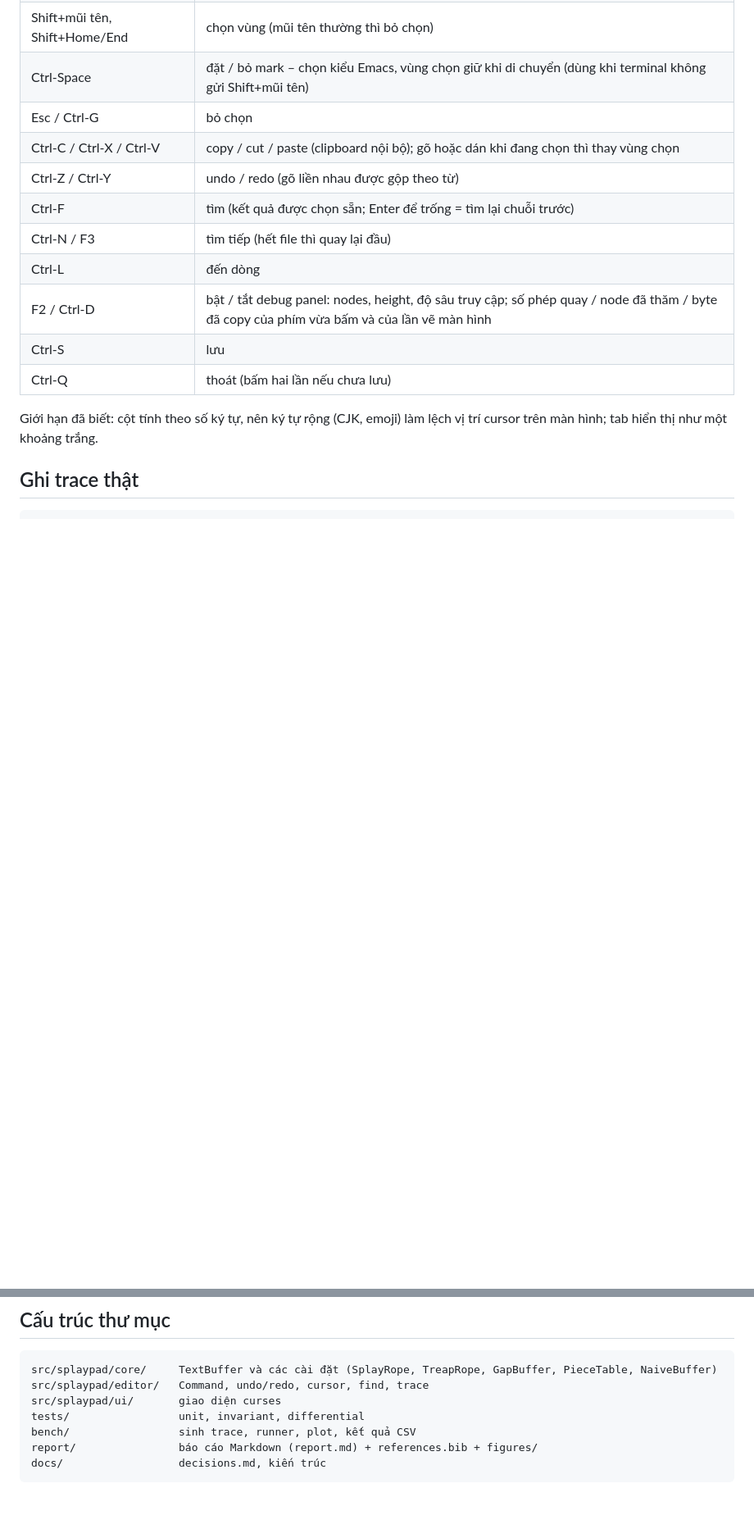
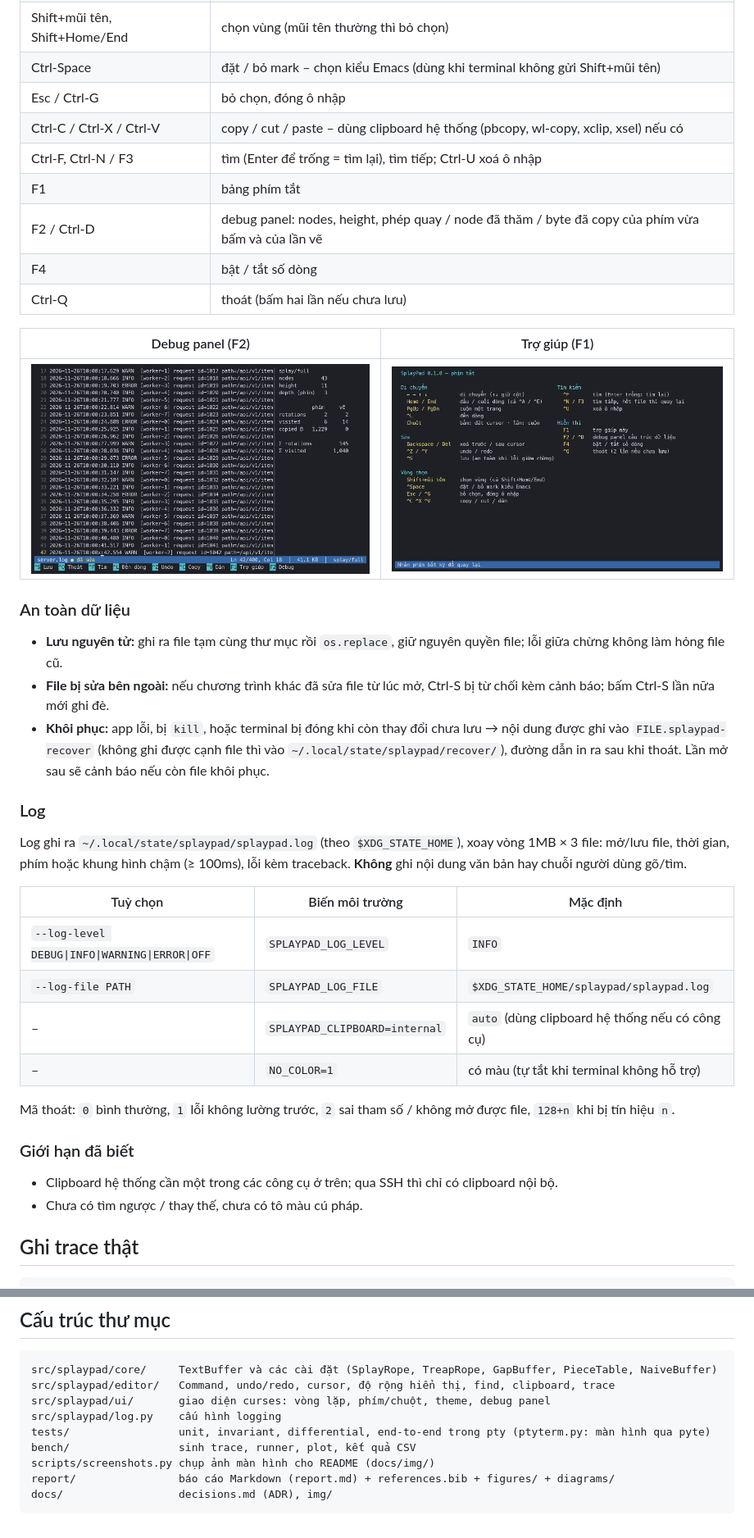
Before and after one commit to anhdd17/splaypad-editor, a Markdown page: README.md, 2 parts joined by grey strips. Shown at 82% size. Drawn GitHub-style; pictures changed too: docs/img/debug-panel.png (added), docs/img/help.png (added); blank space fills up the shorter version.

Commit message:
UI: cột hiển thị (tab, chữ rộng), cột số dòng, theme màu + NO_COLOR, thanh gợi ý, trợ giúp F1, chuột, dán một bước, clipboard hệ thống, chỉ đọc; test màn hình qua pyte

````diff
--- a/README.md
+++ b/README.md
@@ -36,17 +44,46 @@ không làm hỏng file cũ.
 | Shift+mũi tên, Shift+Home/End | chọn vùng (mũi tên thường thì bỏ chọn) |
-| Ctrl-Space | đặt / bỏ mark – chọn kiểu Emacs, vùng chọn giữ khi di chuyển (dùng khi terminal không gửi Shift+mũi tên) |
-| Esc / Ctrl-G | bỏ chọn |
-| Ctrl-C / Ctrl-X / Ctrl-V | copy / cut / paste (clipboard nội bộ); gõ hoặc dán khi đang chọn thì thay vùng chọn |
-| Ctrl-Z / Ctrl-Y | undo / redo (gõ liền nhau được gộp theo từ) |
-| Ctrl-F | tìm (kết quả được chọn sẵn; Enter để trống = tìm lại chuỗi trước) |
-| Ctrl-N / F3 | tìm tiếp (hết file thì quay lại đầu) |
-| Ctrl-L | đến dòng |
-| F2 / Ctrl-D | bật / tắt debug panel: nodes, height, độ sâu truy cập; số phép quay / node đã thăm / byte đã copy của phím vừa bấm và của lần vẽ màn hình |
-| Ctrl-S | lưu |
+| Ctrl-Space | đặt / bỏ mark – chọn kiểu Emacs (dùng khi terminal không gửi Shift+mũi tên) |
+| Esc / Ctrl-G | bỏ chọn, đóng ô nhập |
+| Ctrl-C / Ctrl-X / Ctrl-V | copy / cut / paste – dùng clipboard hệ thống (pbcopy, wl-copy, xclip, xsel) nếu có |
+| Ctrl-F, Ctrl-N / F3 | tìm (Enter để trống = tìm lại), tìm tiếp; Ctrl-U xoá ô nhập |
+| F1 | bảng phím tắt |
+| F2 / Ctrl-D | debug panel: nodes, height, phép quay / node đã thăm / byte đã copy của phím vừa bấm và của lần vẽ |
+| F4 | bật / tắt số dòng |
 | Ctrl-Q | thoát (bấm hai lần nếu chưa lưu) |
 
-Giới hạn đã biết: cột tính theo số ký tự, nên ký tự rộng (CJK, emoji) làm lệch vị trí cursor trên màn hình;
-tab hiển thị như một khoảng trắng.
+| Debug panel (F2) | Trợ giúp (F1) |
+|---|---|
+| ![debug panel](docs/img/debug-panel.png) | ![trợ giúp](docs/img/help.png) |
+
+### An toàn dữ liệu
+
+- **Lưu nguyên tử:** ghi ra file tạm cùng thư mục rồi `os.replace`, giữ nguyên quyền file; lỗi giữa chừng không làm
+  hỏng file cũ.
+- **File bị sửa bên ngoài:** nếu chương trình khác đã sửa file từ lúc mở, Ctrl-S bị từ chối kèm cảnh báo; bấm Ctrl-S
+  lần nữa mới ghi đè.
+- **Khôi phục:** app lỗi, bị `kill`, hoặc terminal bị đóng khi còn thay đổi chưa lưu → nội dung được ghi vào
+  `FILE.splaypad-recover` (không ghi được cạnh file thì vào `~/.local/state/splaypad/recover/`), đường dẫn in ra sau
+  khi thoát. Lần mở sau sẽ cảnh báo nếu còn file khôi phục.
+
+### Log
+
+Log ghi ra `~/.local/state/splaypad/splaypad.log` (theo `$XDG_STATE_HOME`), xoay vòng 1MB × 3 file: mở/lưu file,
+thời gian, phím hoặc khung hình chậm (≥ 100ms), lỗi kèm traceback. **Không** ghi nội dung văn bản hay chuỗi người
+dùng gõ/tìm.
+
+| Tuỳ chọn | Biến môi trường | Mặc định |
+|---|---|---|
+| `--log-level DEBUG\|INFO\|WARNING\|ERROR\|OFF` | `SPLAYPAD_LOG_LEVEL` | `INFO` |
+| `--log-file PATH` | `SPLAYPAD_LOG_FILE` | `$XDG_STATE_HOME/splaypad/splaypad.log` |
+| – | `SPLAYPAD_CLIPBOARD=internal` | `auto` (dùng clipboard hệ thống nếu có công cụ) |
+| – | `NO_COLOR=1` | có màu (tự tắt khi terminal không hỗ trợ) |
+
+Mã thoát: `0` bình thường, `1` lỗi không lường trước, `2` sai tham số / không mở được file, `128+n` khi bị tín hiệu `n`.
+
+### Giới hạn đã biết
+
+- Clipboard hệ thống cần một trong các công cụ ở trên; qua SSH thì chỉ có clipboard nội bộ.
+- Chưa có tìm ngược / thay thế, chưa có tô màu cú pháp.
 
 ## Ghi trace thật
 
@@ -84,10 +121,12 @@ make report-docx    # → report/report.docx (chỉ cần pandoc)
 
 ```
 src/splaypad/core/     TextBuffer và các cài đặt (SplayRope, TreapRope, GapBuffer, PieceTable, NaiveBuffer)
-src/splaypad/editor/   Command, undo/redo, cursor, find, trace
-src/splaypad/ui/       giao diện curses
-tests/                 unit, invariant, differential
+src/splaypad/editor/   Command, undo/redo, cursor, độ rộng hiển thị, find, clipboard, trace
+src/splaypad/ui/       giao diện curses: vòng lặp, phím/chuột, theme, debug panel
+src/splaypad/log.py    cấu hình logging
+tests/                 unit, invariant, differential, end-to-end trong pty (ptyterm.py: màn hình qua pyte)
 bench/                 sinh trace, runner, plot, kết quả CSV
-report/                báo cáo Markdown (report.md) + references.bib + figures/
-docs/                  decisions.md, kiến trúc
+scripts/screenshots.py chụp ảnh màn hình cho README (docs/img/)
+report/                báo cáo Markdown (report.md) + references.bib + figures/ + diagrams/
+docs/                  decisions.md (ADR), img/
 ```
````
Also changed, not shown: other parts of README.md (+15 -7 lines), docs/decisions.md (+23 -0 lines), docs/img/editor.png (added), docs/img/find.png (added), 14 other files.
